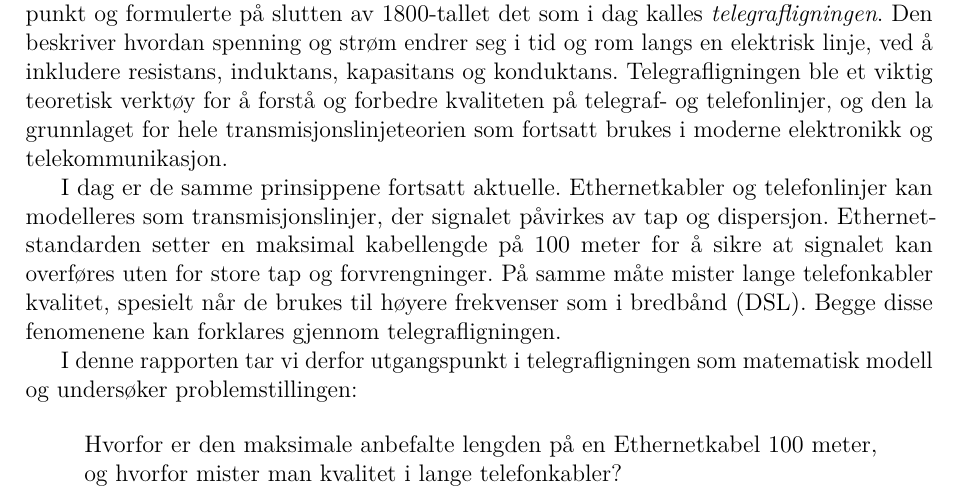
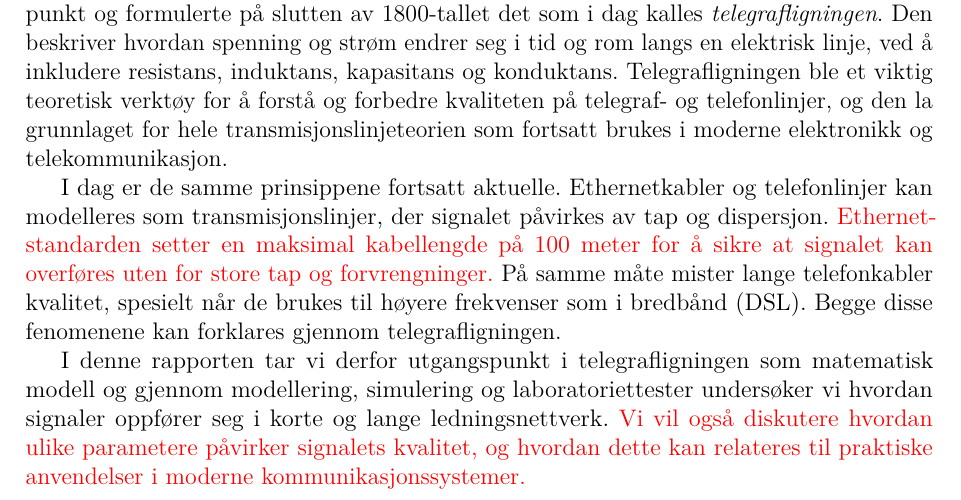
Before and after one commit to Yonatan1717/MM2-telegrafi, a LaTeX document (Lab1/main.tex, which reads Lab1/sections/innledning.tex): part of page 4 of 22, cut so that both start at the same text. Compiled offline with pdfLaTeX.

Commit message:
innledning greier

```diff
--- a/Lab1/main.tex
+++ b/Lab1/main.tex
@@ -28,7 +28,6 @@
 \newcommand{\studentnameC}{Bertilsson, Agnes Liv}
 \newcommand{\studentnameD}{Bjørdal, Olav Schei}
 \newcommand{\studentnameE}{Vesteng, Karen}
-\newcommand{\partnername}{Ola Nordmann}
 \newcommand{\class}{VING 78}
 \newcommand{\submissiondate}{\today}
 
--- a/Lab1/sections/innledning.tex
+++ b/Lab1/sections/innledning.tex
@@ -15,15 +15,12 @@ for å forstå og forbedre kvaliteten på telegraf- og telefonlinjer, og den la
 transmisjonslinjeteorien som fortsatt brukes i moderne elektronikk og telekommunikasjon.
 
 I dag er de samme prinsippene fortsatt aktuelle. Ethernetkabler og telefonlinjer kan modelleres
-som transmisjonslinjer, der signalet påvirkes av tap og dispersjon. Ethernet-standarden setter en
+som transmisjonslinjer, der signalet påvirkes av tap og dispersjon. \textcolor{red}{Ethernet-standarden setter en
 maksimal kabellengde på 100 meter for å sikre at signalet kan overføres uten for store tap og
-forvrengninger. På samme måte mister lange telefonkabler kvalitet, spesielt når de brukes til høyere
+forvrengninger.} På samme måte mister lange telefonkabler kvalitet, spesielt når de brukes til høyere
 frekvenser som i bredbånd (DSL). Begge disse fenomenene kan forklares gjennom telegrafligningen.
 
-I denne rapporten tar vi derfor utgangspunkt i telegrafligningen som matematisk modell og undersøker
-problemstillingen:
-
-\begin{quote}
-Hvorfor er den maksimale anbefalte lengden på en Ethernetkabel 100 meter, og hvorfor mister man
-kvalitet i lange telefonkabler?
-\end{quote}
+I denne rapporten tar vi derfor utgangspunkt i telegrafligningen som matematisk modell og gjennom
+modellering, simulering og laboratoriettester undersøker vi hvordan signaler oppfører seg i korte og
+lange ledningsnettverk. \textcolor{red}{ Vi vil også diskutere hvordan ulike parametere påvirker
+signalets kvalitet, og hvordan dette kan relateres til praktiske anvendelser i moderne kommunikasjonssystemer.}
```
